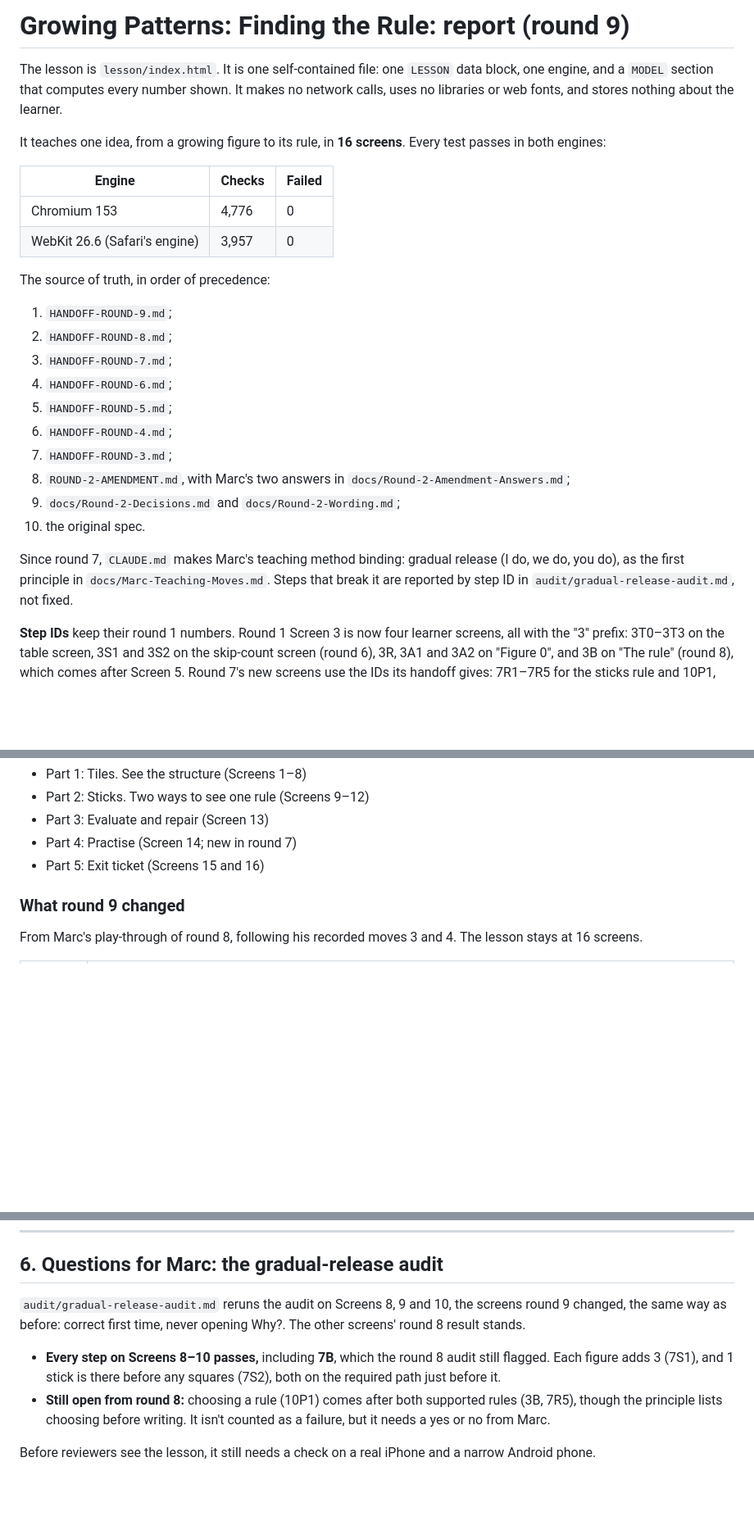
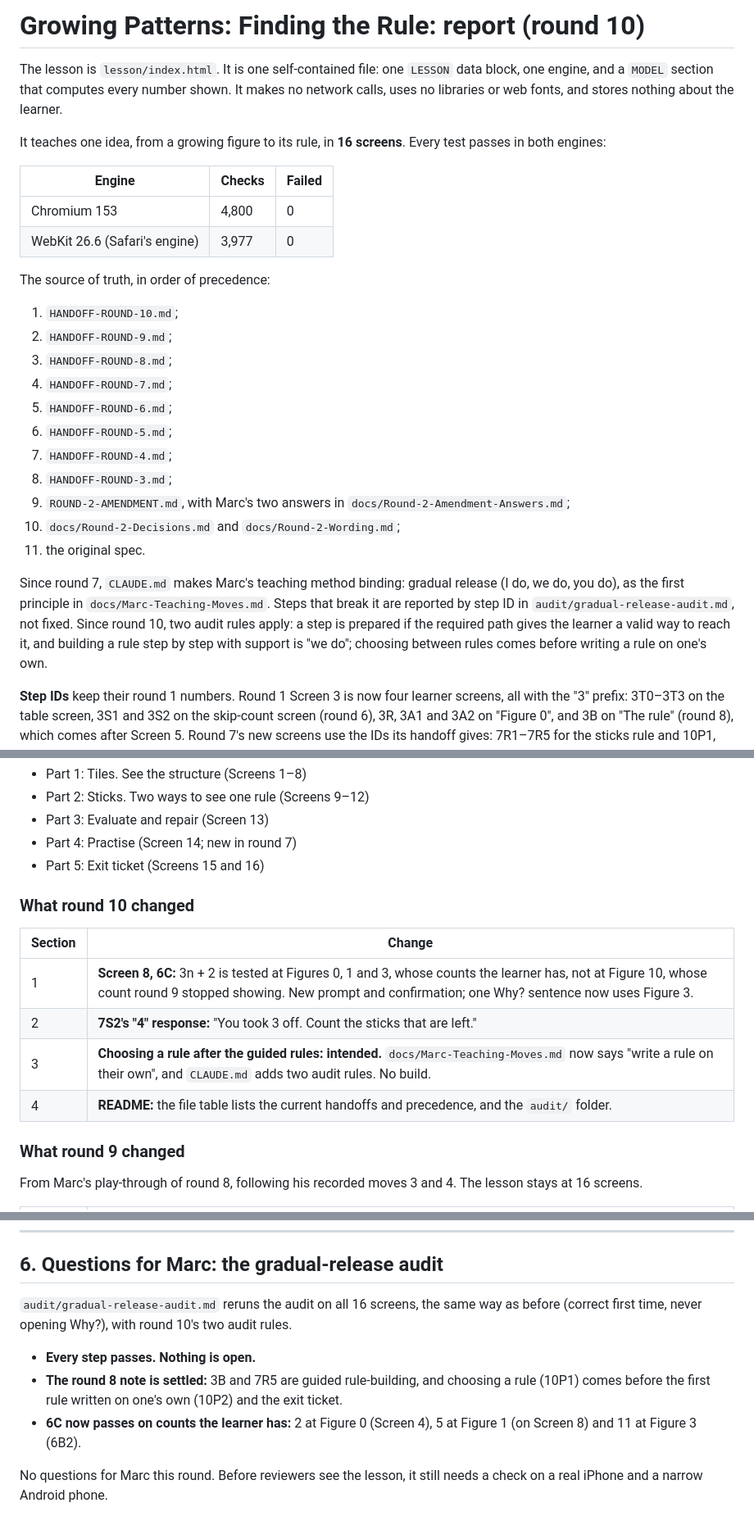
Before and after one commit to christopherfi-dev/algebra-patterns, a Markdown page: REPORT.md, 3 parts joined by grey strips. Shown at 82% size. GitHub-like rendering; blank space fills up the shorter version.

```diff
--- a/REPORT.md
+++ b/REPORT.md
@@ -1,4 +1,4 @@
-# Growing Patterns: Finding the Rule: report (round 9)
+# Growing Patterns: Finding the Rule: report (round 10)
 
 The lesson is `lesson/index.html`. It is one self-contained file: one `LESSON` data block, one engine, and a `MODEL` section that computes every number shown. It makes no network calls, uses no libraries or web fonts, and stores nothing about the learner.
 
@@ -6,22 +6,23 @@ It teaches one idea, from a growing figure to its rule, in **16 screens**. Every
 
 | Engine | Checks | Failed |
 |---|---|---|
-| Chromium 153 | 4,776 | 0 |
-| WebKit 26.6 (Safari's engine) | 3,957 | 0 |
+| Chromium 153 | 4,800 | 0 |
+| WebKit 26.6 (Safari's engine) | 3,977 | 0 |
 
 The source of truth, in order of precedence:
-1. `HANDOFF-ROUND-9.md`;
-2. `HANDOFF-ROUND-8.md`;
-3. `HANDOFF-ROUND-7.md`;
-4. `HANDOFF-ROUND-6.md`;
-5. `HANDOFF-ROUND-5.md`;
-6. `HANDOFF-ROUND-4.md`;
-7. `HANDOFF-ROUND-3.md`;
-8. `ROUND-2-AMENDMENT.md`, with Marc's two answers in `docs/Round-2-Amendment-Answers.md`;
-9. `docs/Round-2-Decisions.md` and `docs/Round-2-Wording.md`;
-10. the original spec.
+1. `HANDOFF-ROUND-10.md`;
+2. `HANDOFF-ROUND-9.md`;
+3. `HANDOFF-ROUND-8.md`;
+4. `HANDOFF-ROUND-7.md`;
+5. `HANDOFF-ROUND-6.md`;
+6. `HANDOFF-ROUND-5.md`;
+7. `HANDOFF-ROUND-4.md`;
+8. `HANDOFF-ROUND-3.md`;
+9. `ROUND-2-AMENDMENT.md`, with Marc's two answers in `docs/Round-2-Amendment-Answers.md`;
+10. `docs/Round-2-Decisions.md` and `docs/Round-2-Wording.md`;
+11. the original spec.
 
-Since round 7, `CLAUDE.md` makes Marc's teaching method binding: gradual release (I do, we do, you do), as the first principle in `docs/Marc-Teaching-Moves.md`. Steps that break it are reported by step ID in `audit/gradual-release-audit.md`, not fixed.
+Since round 7, `CLAUDE.md` makes Marc's teaching method binding: gradual release (I do, we do, you do), as the first principle in `docs/Marc-Teaching-Moves.md`. Steps that break it are reported by step ID in `audit/gradual-release-audit.md`, not fixed. Since round 10, two audit rules apply: a step is prepared if the required path gives the learner a valid way to reach it, and building a rule step by step with support is "we do"; choosing between rules comes before writing a rule on one's own.
 
 **Step IDs** keep their round 1 numbers. Round 1 Screen 3 is now four learner screens, all with the "3" prefix: 3T0–3T3 on the table screen, 3S1 and 3S2 on the skip-count screen (round 6), 3R, 3A1 and 3A2 on "Figure 0", and 3B on "The rule" (round 8), which comes after Screen 5. Round 7's new screens use the IDs its handoff gives: 7R1–7R5 for the sticks rule and 10P1, 10P2 for the practice screen. 8C1 and 8C2 moved to the sticks rule screen and keep their IDs. The exit ticket is ID 15 and the self-check ID 16.
 
@@ -58,6 +59,15 @@ Since round 7, `CLAUDE.md` makes Marc's teaching method binding: gradual release
 - Part 3: Evaluate and repair (Screen 13)
 - Part 4: Practise (Screen 14; new in round 7)
 - Part 5: Exit ticket (Screens 15 and 16)
+
+### What round 10 changed
+
+| Section | Change |
+|---|---|
+| 1 | **Screen 8, 6C:** 3n + 2 is tested at Figures 0, 1 and 3, whose counts the learner has, not at Figure 10, whose count round 9 stopped showing. New prompt and confirmation; one Why? sentence now uses Figure 3. |
+| 2 | **7S2's "4" response:** "You took 3 off. Count the sticks that are left." |
+| 3 | **Choosing a rule after the guided rules: intended.** `docs/Marc-Teaching-Moves.md` now says "write a rule on their own", and `CLAUDE.md` adds two audit rules. No build. |
+| 4 | **README:** the file table lists the current handoffs and precedence, and the `audit/` folder. |
 
 ### What round 9 changed
 
@@ -301,9 +316,10 @@ The Screen 7 and exit-ticket runs play the earlier screens first, so their count
 
 ## 6. Questions for Marc: the gradual-release audit
 
-`audit/gradual-release-audit.md` reruns the audit on Screens 8, 9 and 10, the screens round 9 changed, the same way as before: correct first time, never opening Why?. The other screens' round 8 result stands.
+`audit/gradual-release-audit.md` reruns the audit on all 16 screens, the same way as before (correct first time, never opening Why?), with round 10's two audit rules.
 
-- **Every step on Screens 8–10 passes,** including **7B**, which the round 8 audit still flagged. Each figure adds 3 (7S1), and 1 stick is there before any squares (7S2), both on the required path just before it.
-- **Still open from round 8:** choosing a rule (10P1) comes after both supported rules (3B, 7R5), though the principle lists choosing before writing. It isn't counted as a failure, but it needs a yes or no from Marc.
+- **Every step passes. Nothing is open.**
+- **The round 8 note is settled:** 3B and 7R5 are guided rule-building, and choosing a rule (10P1) comes before the first rule written on one's own (10P2) and the exit ticket.
+- **6C now passes on counts the learner has:** 2 at Figure 0 (Screen 4), 5 at Figure 1 (on Screen 8) and 11 at Figure 3 (6B2).
 
-Before reviewers see the lesson, it still needs a check on a real iPhone and a narrow Android phone.
+No questions for Marc this round. Before reviewers see the lesson, it still needs a check on a real iPhone and a narrow Android phone.
```
Also changed, not shown: other parts of REPORT.md (+13 -8 lines), audit/gradual-release-audit.md (+34 -26 lines), handback/round-10.md (added, +73 -0 lines).
